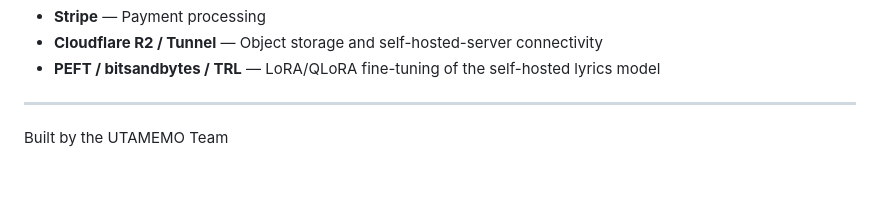
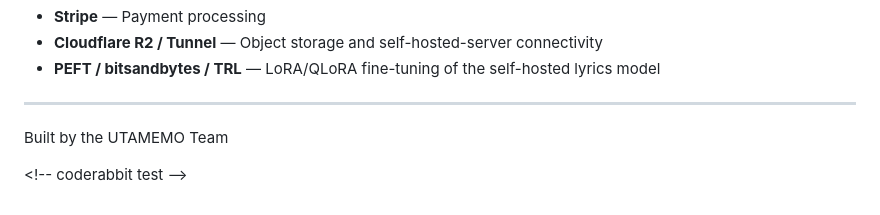
Before and after one commit to Yulkjh/utamemo-app, a Markdown page: README.md, the part around the change. Drawn GitHub-style; blank space fills up the shorter version.

Commit message:
test: trigger CodeRabbit review

```diff
--- a/README.md
+++ b/README.md
@@ -576,3 +576,5 @@ We welcome contributions! Please see [CONTRIBUTING.md](CONTRIBUTING.md) for setu
 ---
 
 Built by the UTAMEMO Team
+
+<\!-- coderabbit test -->
```
